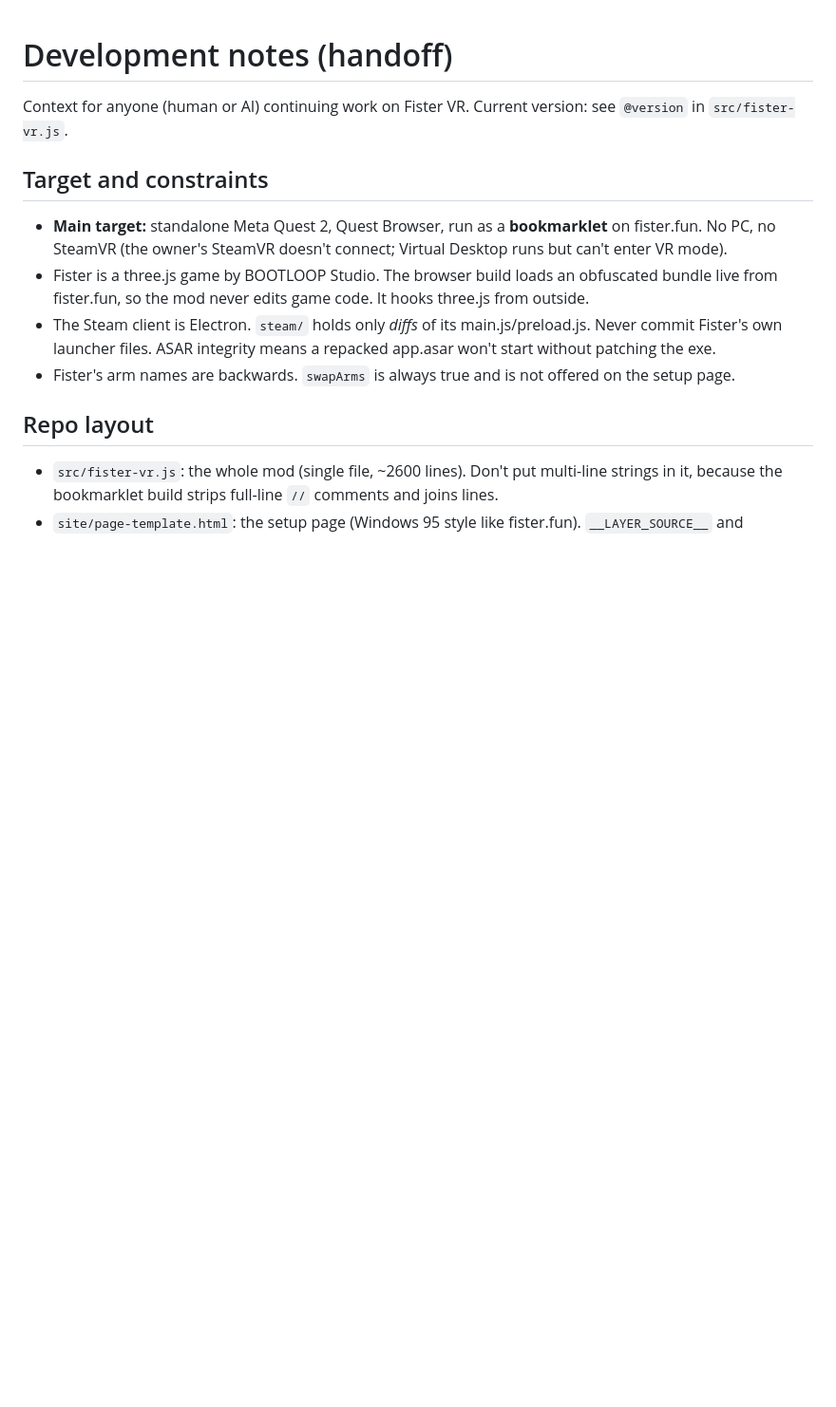
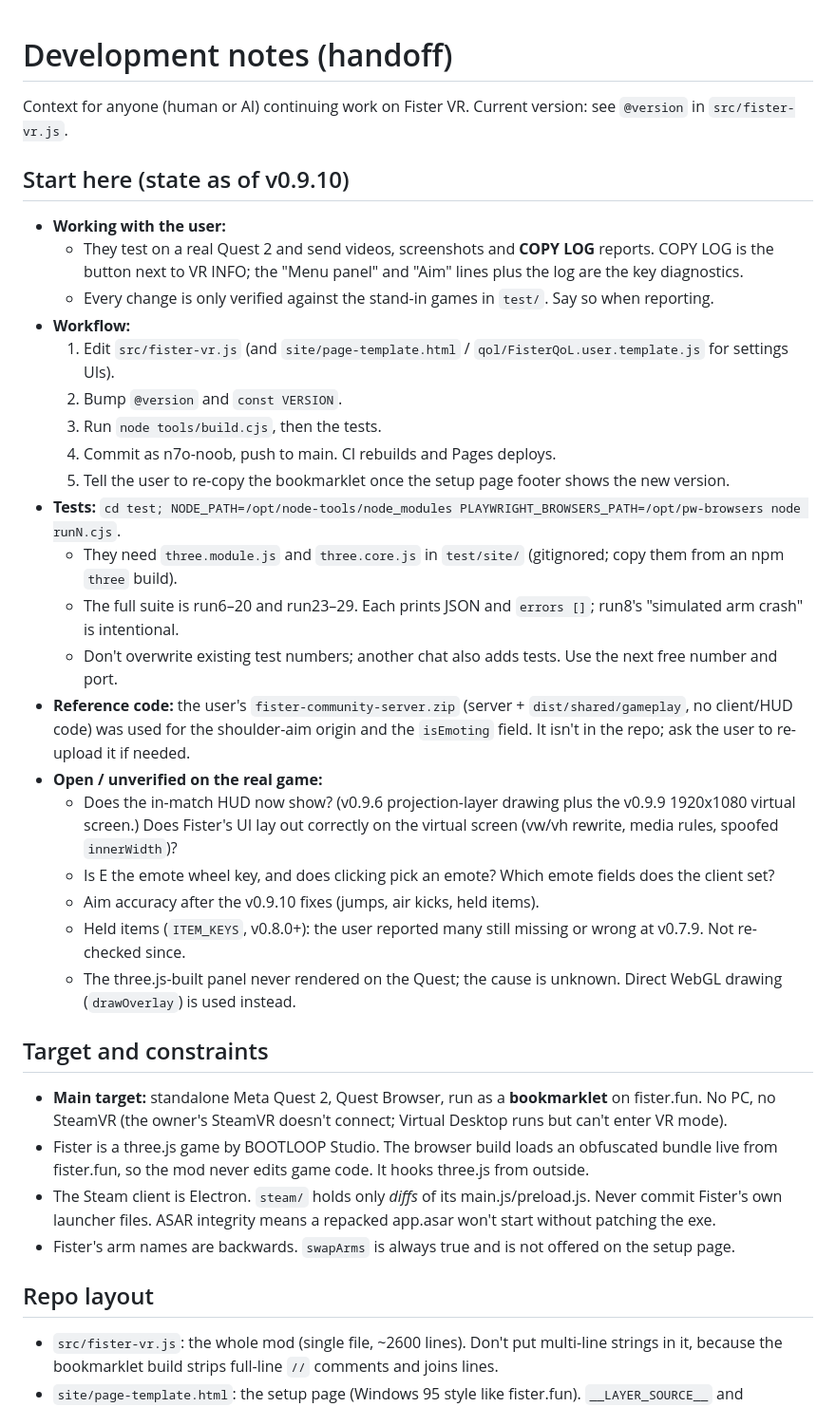
Before and after one commit to n7o-noob/fister-vr, a Markdown page: DEVELOPMENT.md, the part around the change. Shown at 95% size. GitHub-like rendering; blank space fills up the shorter version.

Commit message:
DEVELOPMENT.md: start-here section for handoff (state as of v0.9.10)
Co-Authored-By: Claude Opus 5.5 <noreply@anthropic.com>
Claude-Session: https://claude.ai/code/session_01Tr1WgdTGFizdi8itabj9SG

```diff
--- a/DEVELOPMENT.md
+++ b/DEVELOPMENT.md
@@ -1,6 +1,29 @@
 # Development notes (handoff)
 
 Context for anyone (human or AI) continuing work on Fister VR. Current version: see `@version` in `src/fister-vr.js`.
+
+## Start here (state as of v0.9.10)
+
+- **Working with the user:**
+  - They test on a real Quest 2 and send videos, screenshots and **COPY LOG** reports. COPY LOG is the button next to VR INFO; the "Menu panel" and "Aim" lines plus the log are the key diagnostics.
+  - Every change is only verified against the stand-in games in `test/`. Say so when reporting.
+- **Workflow:**
+  1. Edit `src/fister-vr.js` (and `site/page-template.html` / `qol/FisterQoL.user.template.js` for settings UIs).
+  2. Bump `@version` and `const VERSION`.
+  3. Run `node tools/build.cjs`, then the tests.
+  4. Commit as n7o-noob, push to main. CI rebuilds and Pages deploys.
+  5. Tell the user to re-copy the bookmarklet once the setup page footer shows the new version.
+- **Tests:** `cd test; NODE_PATH=/opt/node-tools/node_modules PLAYWRIGHT_BROWSERS_PATH=/opt/pw-browsers node runN.cjs`.
+  - They need `three.module.js` and `three.core.js` in `test/site/` (gitignored; copy them from an npm `three` build).
+  - The full suite is run6–20 and run23–29. Each prints JSON and `errors []`; run8's "simulated arm crash" is intentional.
+  - Don't overwrite existing test numbers; another chat also adds tests. Use the next free number and port.
+- **Reference code:** the user's `fister-community-server.zip` (server + `dist/shared/gameplay`, no client/HUD code) was used for the shoulder-aim origin and the `isEmoting` field. It isn't in the repo; ask the user to re-upload it if needed.
+- **Open / unverified on the real game:**
+  - Does the in-match HUD now show? (v0.9.6 projection-layer drawing plus the v0.9.9 1920x1080 virtual screen.) Does Fister's UI lay out correctly on the virtual screen (vw/vh rewrite, media rules, spoofed `innerWidth`)?
+  - Is E the emote wheel key, and does clicking pick an emote? Which emote fields does the client set?
+  - Aim accuracy after the v0.9.10 fixes (jumps, air kicks, held items).
+  - Held items (`ITEM_KEYS`, v0.8.0+): the user reported many still missing or wrong at v0.7.9. Not re-checked since.
+  - The three.js-built panel never rendered on the Quest; the cause is unknown. Direct WebGL drawing (`drawOverlay`) is used instead.
 
 ## Target and constraints
 
```
